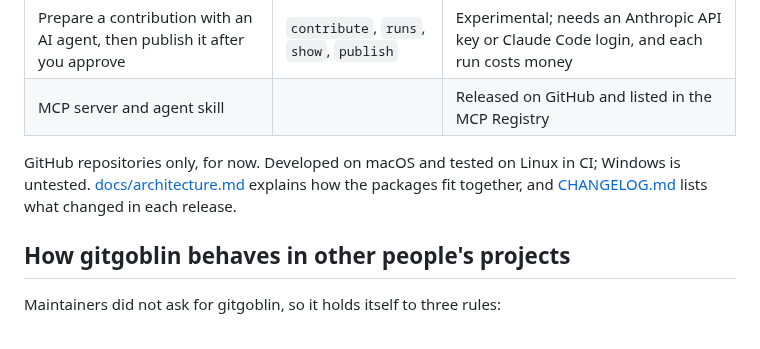
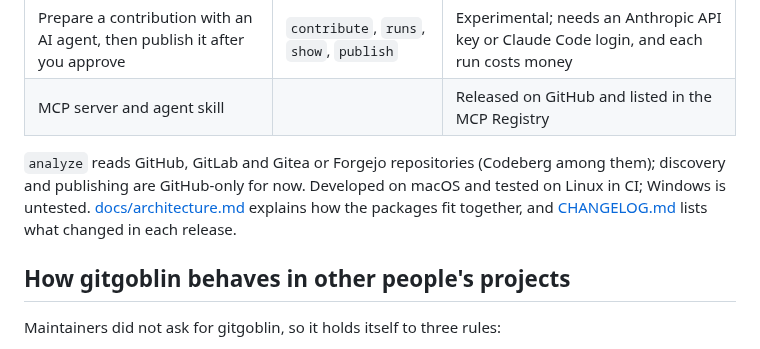
Before and after one commit to anandkaranubc/gitgoblin, a Markdown page: README.md, the part around the change. GitHub-like rendering.

Commit message:
docs: say which parts read forges other than GitHub

```diff
--- a/README.md
+++ b/README.md
@@ -72,7 +72,7 @@ claude mcp add gitgoblin -- npx -y https://github.com/anandkaranubc/gitgoblin/re
 | Prepare a contribution with an AI agent, then publish it after you approve | `contribute`, `runs`, `show`, `publish` | Experimental; needs an Anthropic API key or Claude Code login, and each run costs money |
 | MCP server and agent skill | | Released on GitHub and listed in the MCP Registry |
 
-GitHub repositories only, for now. Developed on macOS and tested on Linux in CI; Windows is untested. [docs/architecture.md](docs/architecture.md) explains how the packages fit together, and [CHANGELOG.md](CHANGELOG.md) lists what changed in each release.
+`analyze` reads GitHub, GitLab and Gitea or Forgejo repositories (Codeberg among them); discovery and publishing are GitHub-only for now. Developed on macOS and tested on Linux in CI; Windows is untested. [docs/architecture.md](docs/architecture.md) explains how the packages fit together, and [CHANGELOG.md](CHANGELOG.md) lists what changed in each release.
 
 ## How gitgoblin behaves in other people's projects
 
```
Also changed, not shown: docs/architecture.md (+1 -1 lines).
